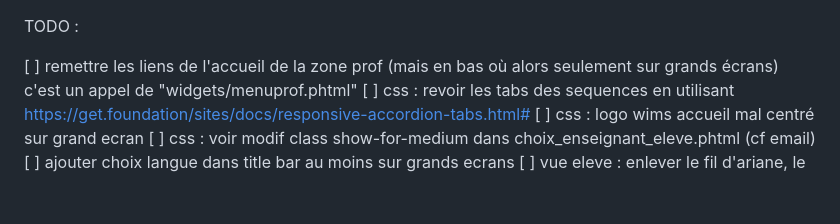
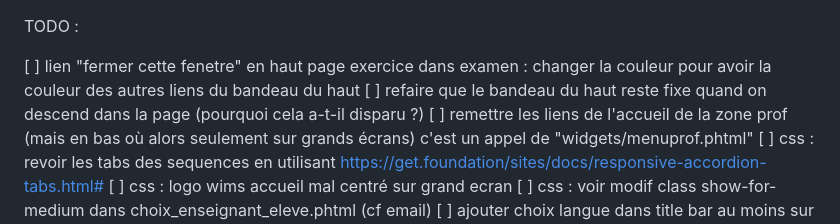
Before and after one commit to byache/Pion, a Markdown page: TODO.md, the part around the change. Rendered like a GitHub page; blank space fills up the shorter version.

Commit message:
Update TODO list with new tasks and fixes
suite à test sur serveur luminy

```diff
--- a/TODO.md
+++ b/TODO.md
@@ -1,5 +1,7 @@
 TODO :
 
+[ ] lien "fermer cette fenetre" en haut page exercice dans examen : changer la couleur pour avoir la couleur des autres liens du bandeau du haut
+[ ] refaire que le bandeau du haut reste fixe quand on descend dans la page (pourquoi cela a-t-il disparu ?)
 [ ] remettre les liens de l'accueil de la zone prof (mais en bas où alors seulement sur grands écrans) c'est un appel de "widgets/menuprof.phtml"
 [ ] css : revoir les tabs des sequences en utilisant https://get.foundation/sites/docs/responsive-accordion-tabs.html#
 [ ] css : logo wims accueil mal centré sur grand ecran
```
